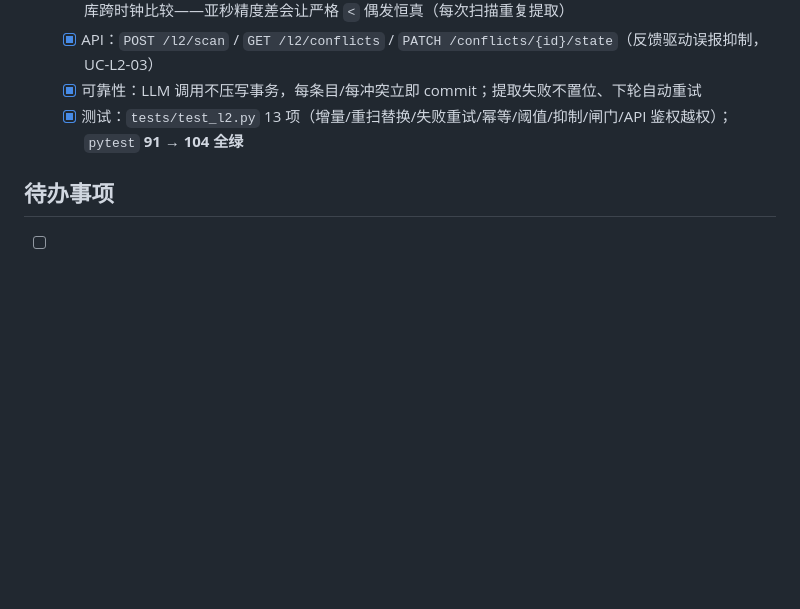
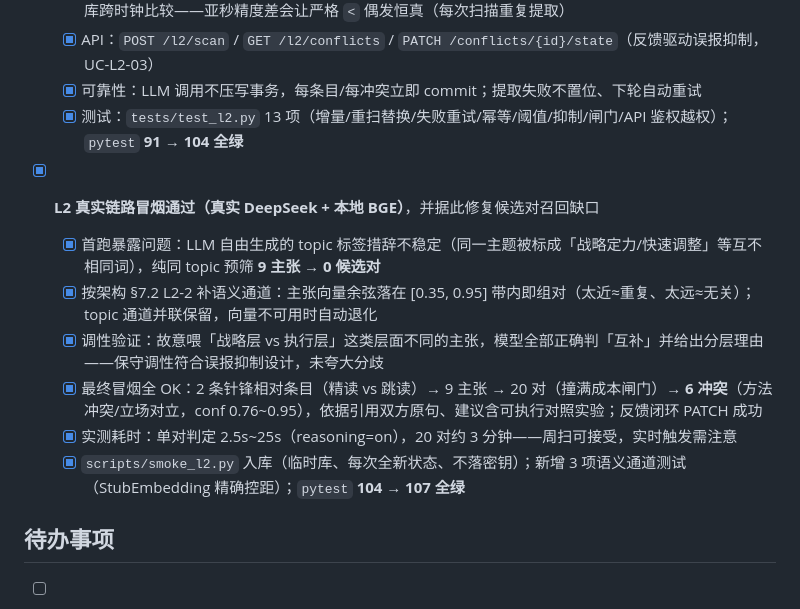
Before and after one commit to Curtainorange/knowledge-agent, a Markdown page: dev_logs/2026-09-12.md, the part around the change. GitHub-like rendering; blank space fills up the shorter version.

Commit message:
docs: 09-12 日志登记 L2 真实链路冒烟结果

```diff
--- a/dev_logs/2026-09-12.md
+++ b/dev_logs/2026-09-12.md
@@ -79,6 +79,14 @@
   - [x] 可靠性：LLM 调用不压写事务，每条目/每冲突立即 commit；提取失败不置位、下轮自动重试
   - [x] 测试：`tests/test_l2.py` 13 项（增量/重扫替换/失败重试/幂等/阈值/抑制/闸门/API 鉴权越权）；`pytest` **91 → 104 全绿**
 
+- [x] **L2 真实链路冒烟通过（真实 DeepSeek + 本地 BGE）**，并据此修复候选对召回缺口
+  - [x] 首跑暴露问题：LLM 自由生成的 topic 标签措辞不稳定（同一主题被标成「战略定力/快速调整」等互不相同词），纯同 topic 预筛 **9 主张 → 0 候选对**
+  - [x] 按架构 §7.2 L2-2 补语义通道：主张向量余弦落在 [0.35, 0.95] 带内即组对（太近≈重复、太远≈无关）；topic 通道并联保留，向量不可用时自动退化
+  - [x] 调性验证：故意喂「战略层 vs 执行层」这类层面不同的主张，模型全部正确判「互补」并给出分层理由——保守调性符合误报抑制设计，未夸大分歧
+  - [x] 最终冒烟全 OK：2 条针锋相对条目（精读 vs 跳读）→ 9 主张 → 20 对（撞满成本闸门）→ **6 冲突**（方法冲突/立场对立，conf 0.76~0.95），依据引用双方原句、建议含可执行对照实验；反馈闭环 PATCH 成功
+  - [x] 实测耗时：单对判定 2.5s~25s（reasoning=on），20 对约 3 分钟——周扫可接受，实时触发需注意
+  - [x] `scripts/smoke_l2.py` 入库（临时库、每次全新状态、不落密钥）；新增 3 项语义通道测试（StubEmbedding 精确控距）；`pytest` **104 → 107 全绿**
+
 ## 待办事项
 
 - [ ] L2 前端入口：冲突列表 / 扫描按钮 / 反馈按钮（后端 API 已就绪）
```
